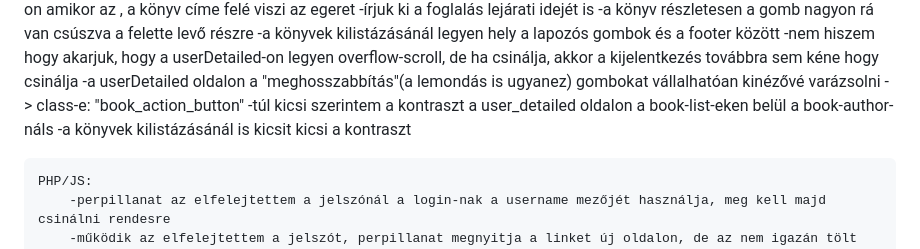
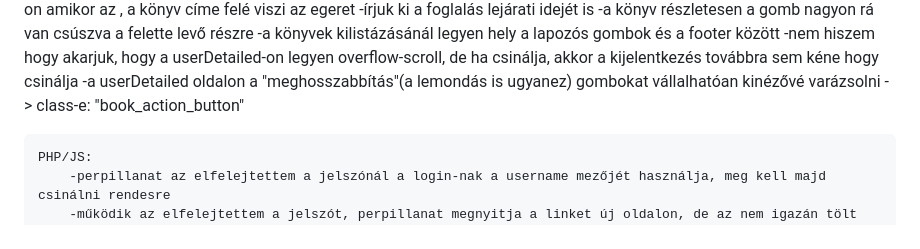
Before and after one commit to BaBence04/Konyvtarazo-rendszer-projekt, a Markdown page: README.md, the part around the change. GitHub-like rendering.

```diff
--- a/README.md
+++ b/README.md
@@ -37,8 +37,6 @@ Mesterremek projekt, könyvtárazó rendszer
         -a könyvek kilistázásánál legyen hely a lapozós gombok és a footer között
         -nem hiszem hogy akarjuk, hogy a userDetailed-on legyen overflow-scroll, de ha csinálja, akkor a kijelentkezés továbbra sem kéne hogy csinálja
         -a userDetailed oldalon a "meghosszabbítás"(a lemondás is ugyanez) gombokat vállalhatóan kinézővé varázsolni -> class-e: "book_action_button"
-        -túl kicsi szerintem a kontraszt a user_detailed oldalon a book-list-eken belül a book-author-náls
-        -a könyvek kilistázásánál is kicsit kicsi a kontraszt
 
 
 
```
